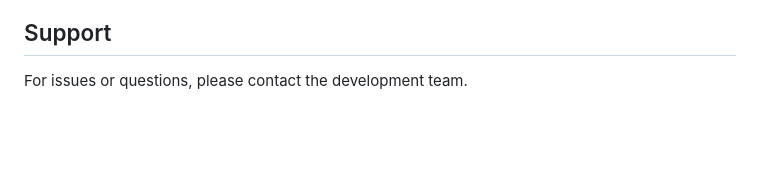
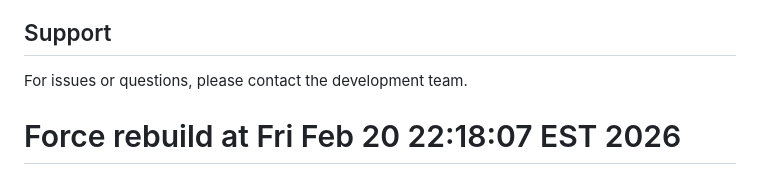
Before and after one commit to kimipdb306-ops/lens-tracker-app, a Markdown page: README.md, the part around the change. Drawn GitHub-style; blank space fills up the shorter version.

Commit message:
Force rebuild: Fri Feb 20 22:18:07 EST 2026

```diff
--- a/README.md
+++ b/README.md
@@ -197,3 +197,4 @@ All rights reserved. Global Optics inventory system.
 ## Support
 
 For issues or questions, please contact the development team.
+# Force rebuild at Fri Feb 20 22:18:07 EST 2026
```
